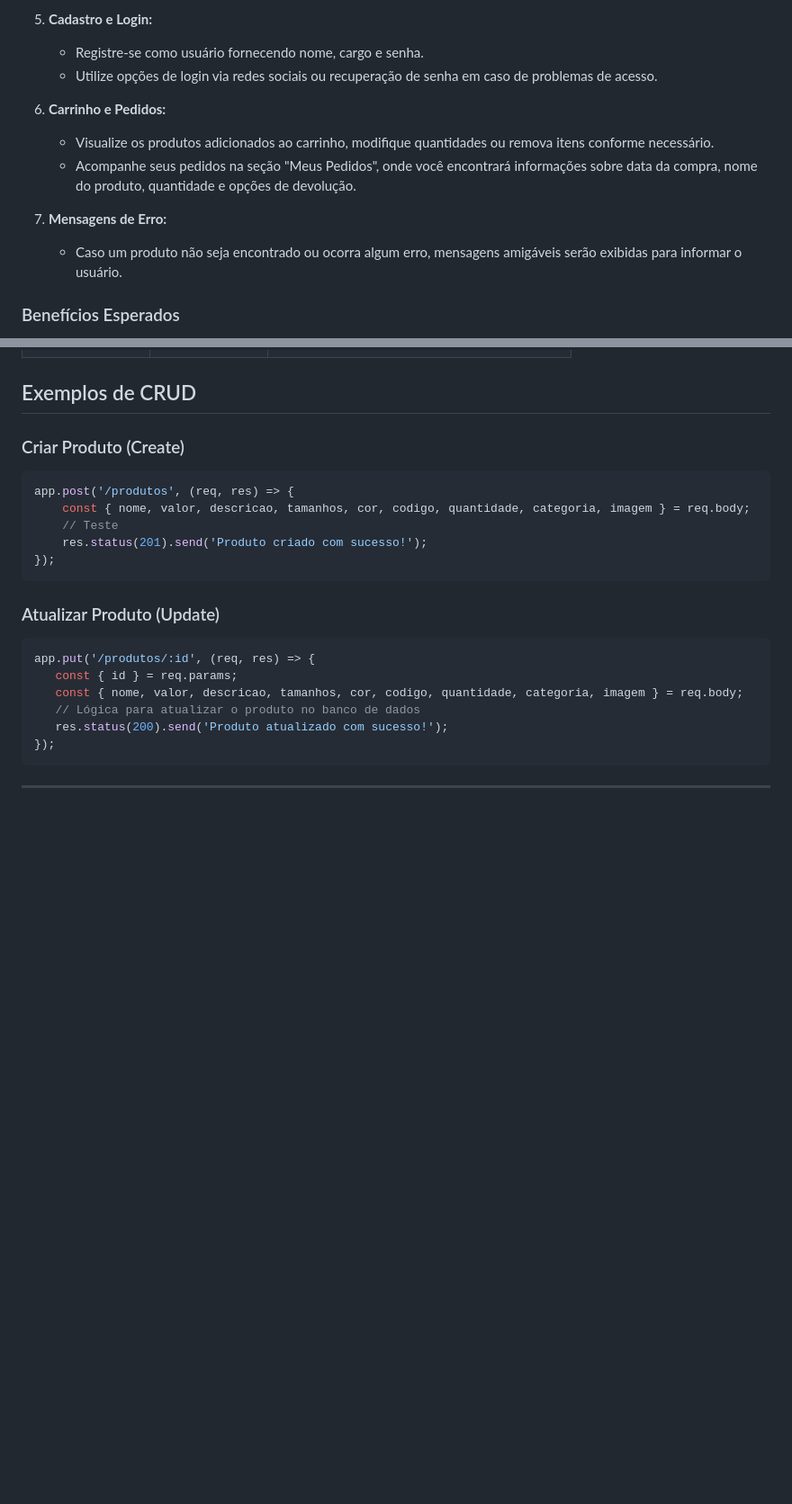
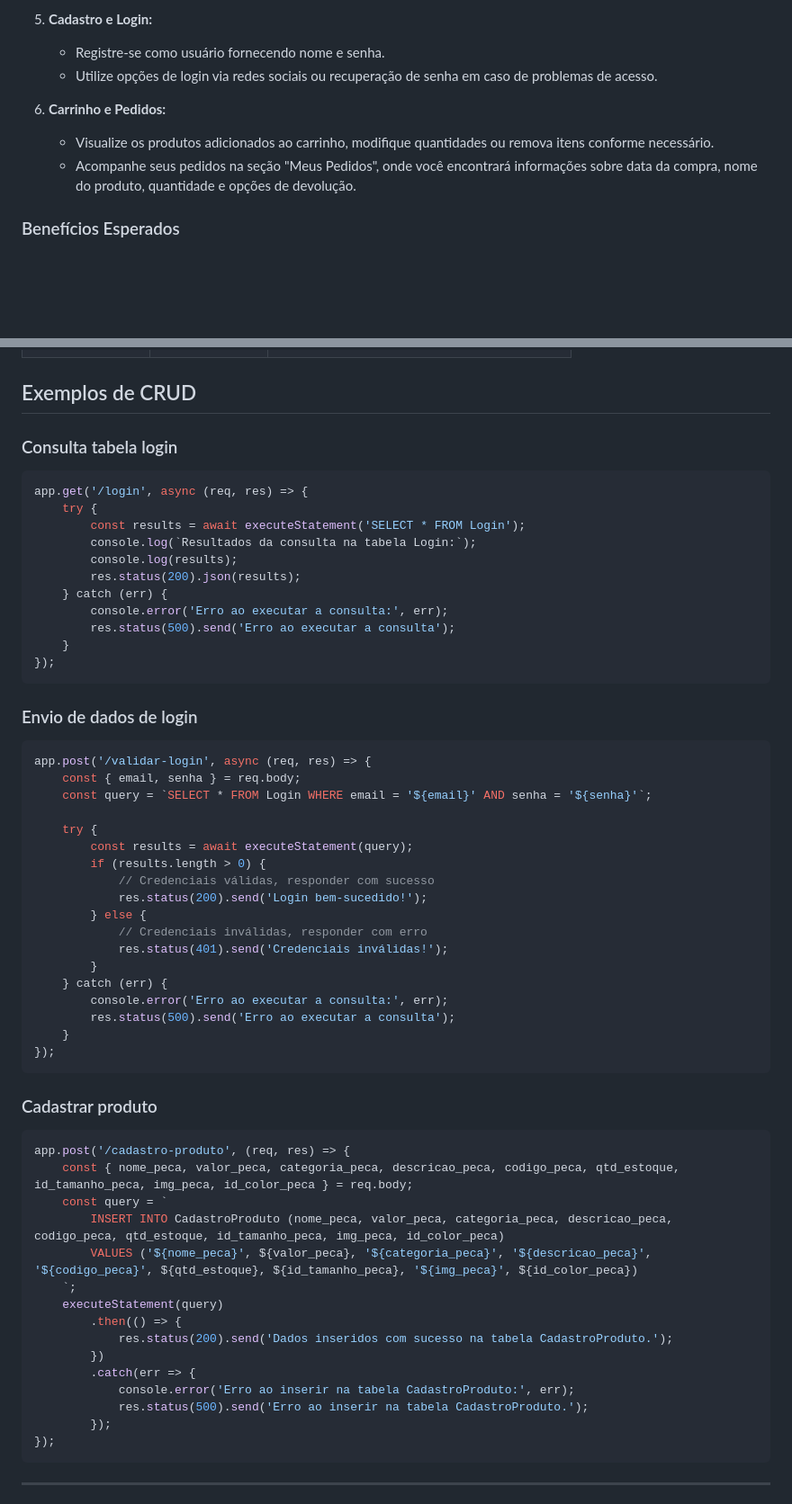
Before and after one commit to habbiner/moda-conecta, a Markdown page: README.md, 2 parts joined by grey strips. Shown: that part at 90% size. GitHub-like rendering; blank space fills up the shorter version.

Commit message:
Atualização de informações no readme

````diff
--- a/README.md
+++ b/README.md
@@ -105,15 +104,12 @@ O site **Moda Conecta** permite que você busque e visualize informações detal
       - Imagem do produto
 
 5. **Cadastro e Login:**
-   - Registre-se como usuário fornecendo nome, cargo e senha.
+   - Registre-se como usuário fornecendo nome e senha.
    - Utilize opções de login via redes sociais ou recuperação de senha em caso de problemas de acesso.
 
 6. **Carrinho e Pedidos:**
    - Visualize os produtos adicionados ao carrinho, modifique quantidades ou remova itens conforme necessário.
    - Acompanhe seus pedidos na seção "Meus Pedidos", onde você encontrará informações sobre data da compra, nome do produto, quantidade e opções de devolução.
-
-7. **Mensagens de Erro:**
-   - Caso um produto não seja encontrado ou ocorra algum erro, mensagens amigáveis serão exibidas para informar o usuário.
 
 ### Benefícios Esperados
 - **Aumento de vendas online:** Expansão do mercado para além da loja física.
@@ -195,24 +191,62 @@ A seguir, apresentamos a modelagem do banco de dados, incluindo o diagrama, tabe
 
 ## Exemplos de CRUD
 
-### Criar Produto (Create)
+### Consulta tabela login
 
 ```javascript
-app.post('/produtos', (req, res) => {
-    const { nome, valor, descricao, tamanhos, cor, codigo, quantidade, categoria, imagem } = req.body;
-    // Teste
-    res.status(201).send('Produto criado com sucesso!');
+app.get('/login', async (req, res) => {
+    try {
+        const results = await executeStatement('SELECT * FROM Login');
+        console.log(`Resultados da consulta na tabela Login:`);
+        console.log(results);
+        res.status(200).json(results);
+    } catch (err) {
+        console.error('Erro ao executar a consulta:', err);
+        res.status(500).send('Erro ao executar a consulta');
+    }
 });
 ```
 
-### Atualizar Produto (Update)
+### Envio de dados de login
 
 ```javascript
-app.put('/produtos/:id', (req, res) => {
-   const { id } = req.params;
-   const { nome, valor, descricao, tamanhos, cor, codigo, quantidade, categoria, imagem } = req.body;
-   // Lógica para atualizar o produto no banco de dados
-   res.status(200).send('Produto atualizado com sucesso!');
+app.post('/validar-login', async (req, res) => {
+    const { email, senha } = req.body;
+    const query = `SELECT * FROM Login WHERE email = '${email}' AND senha = '${senha}'`;
+
+    try {
+        const results = await executeStatement(query);
+        if (results.length > 0) {
+            // Credenciais válidas, responder com sucesso
+            res.status(200).send('Login bem-sucedido!');
+        } else {
+            // Credenciais inválidas, responder com erro
+            res.status(401).send('Credenciais inválidas!');
+        }
+    } catch (err) {
+        console.error('Erro ao executar a consulta:', err);
+        res.status(500).send('Erro ao executar a consulta');
+    }
+});
+```
+
+### Cadastrar produto
+
+```javascript
+app.post('/cadastro-produto', (req, res) => {
+    const { nome_peca, valor_peca, categoria_peca, descricao_peca, codigo_peca, qtd_estoque, id_tamanho_peca, img_peca, id_color_peca } = req.body;
+    const query = `
+        INSERT INTO CadastroProduto (nome_peca, valor_peca, categoria_peca, descricao_peca, codigo_peca, qtd_estoque, id_tamanho_peca, img_peca, id_color_peca)
+        VALUES ('${nome_peca}', ${valor_peca}, '${categoria_peca}', '${descricao_peca}', '${codigo_peca}', ${qtd_estoque}, ${id_tamanho_peca}, '${img_peca}', ${id_color_peca})
+    `;
+    executeStatement(query)
+        .then(() => {
+            res.status(200).send('Dados inseridos com sucesso na tabela CadastroProduto.');
+        })
+        .catch(err => {
+            console.error('Erro ao inserir na tabela CadastroProduto:', err);
+            res.status(500).send('Erro ao inserir na tabela CadastroProduto.');
+        });
 });
 ```
 <hr>
````
Also changed, not shown: other parts of README.md (+1 -2 lines).
